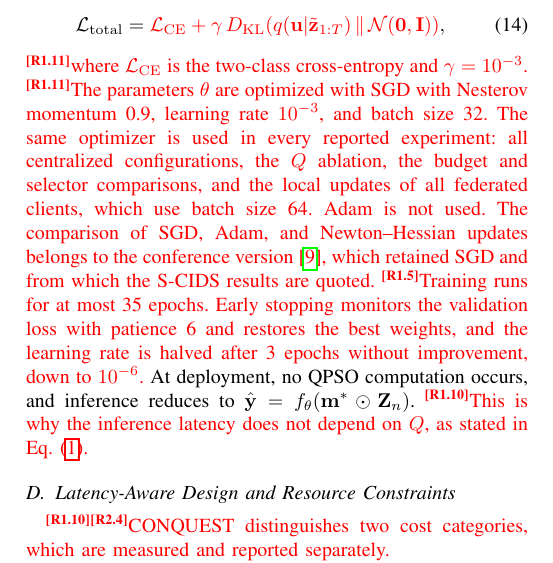
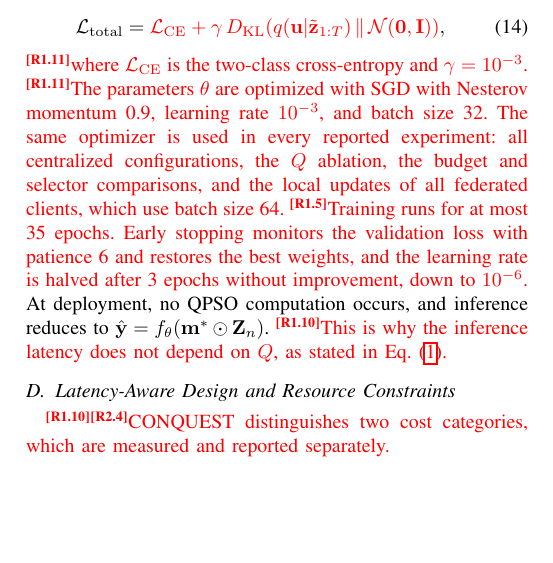
Before and after one commit to CHYMEE/conquest, a LaTeX paper (paper/revision.tex): part of one column of page 9 of 22, cut so that both start at the same text, the shorter picture padded with empty space. Compiled offline with pdfLaTeX; a missing font is replaced by an installed copy or a similar font; a LaTeX package or settings file that is missing is left out.

Commit message:
Revision: drop reviewer-facing optimizer note from the paper
Co-Authored-By: Claude Opus 5.5 <noreply@anthropic.com>

```diff
--- a/paper/revision.tex
+++ b/paper/revision.tex
@@ -933,10 +933,7 @@ SGD with Nesterov momentum 0.9, learning rate $10^{-3}$, and batch
 size 32. The same optimizer is used in every reported experiment:
 all centralized configurations, the $Q$ ablation, the budget and
 selector comparisons, and the local updates of all federated clients,
-which use batch size 64. Adam is not used. The comparison of SGD,
-Adam, and Newton--Hessian updates belongs to the conference
-version~\cite{ajakweconquest}, which retained SGD and from which the
-S-CIDS results are quoted.} \rev{R1.5}\textcolor{red}{Training runs
+which use batch size 64.} \rev{R1.5}\textcolor{red}{Training runs
 for at most 35 epochs. Early stopping monitors the validation loss
 with patience 6 and restores the best weights, and the learning rate
 is halved after 3 epochs without improvement, down to $10^{-6}$.}
```
